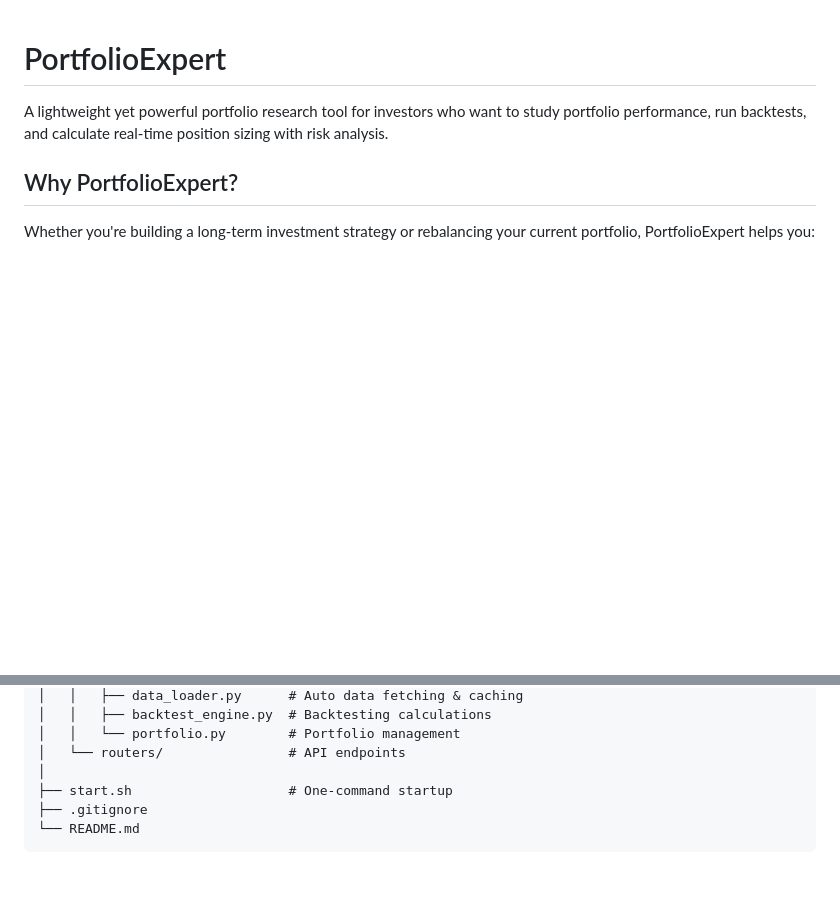
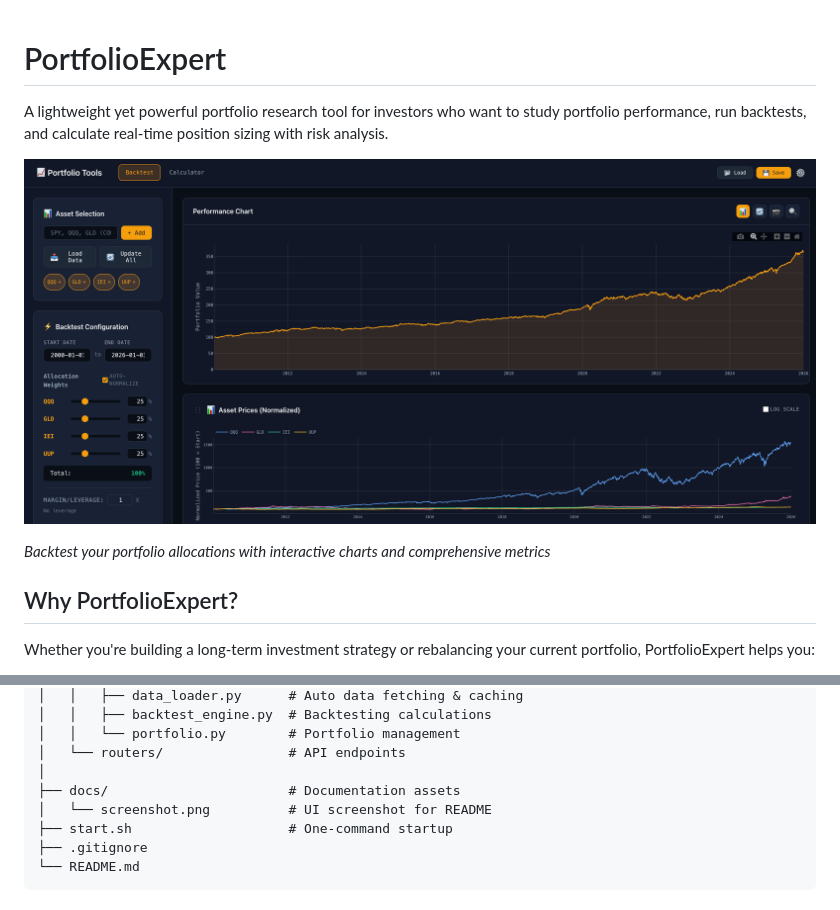
Before and after one commit to zsun4work/PortfolioExpert, a Markdown page: README.md, 2 parts joined by grey strips. Rendered like a GitHub page; pictures changed too: docs/screenshot.png (added); blank space fills up the shorter version.

```diff
--- a/README.md
+++ b/README.md
@@ -1,6 +1,11 @@
 # PortfolioExpert
 
 A lightweight yet powerful portfolio research tool for investors who want to study portfolio performance, run backtests, and calculate real-time position sizing with risk analysis.
+
+<!-- Replace with your own screenshot: save as docs/screenshot.png -->
+![PortfolioExpert Screenshot](docs/screenshot.png)
+
+*Backtest your portfolio allocations with interactive charts and comprehensive metrics*
 
 ## Why PortfolioExpert?
 
@@ -103,6 +108,8 @@ PortfolioExpert/
 │   │   └── portfolio.py        # Portfolio management
 │   └── routers/                # API endpoints
 │
+├── docs/                       # Documentation assets
+│   └── screenshot.png          # UI screenshot for README
 ├── start.sh                    # One-command startup
 ├── .gitignore
 └── README.md
```
Also changed, not shown: 2 other files.
